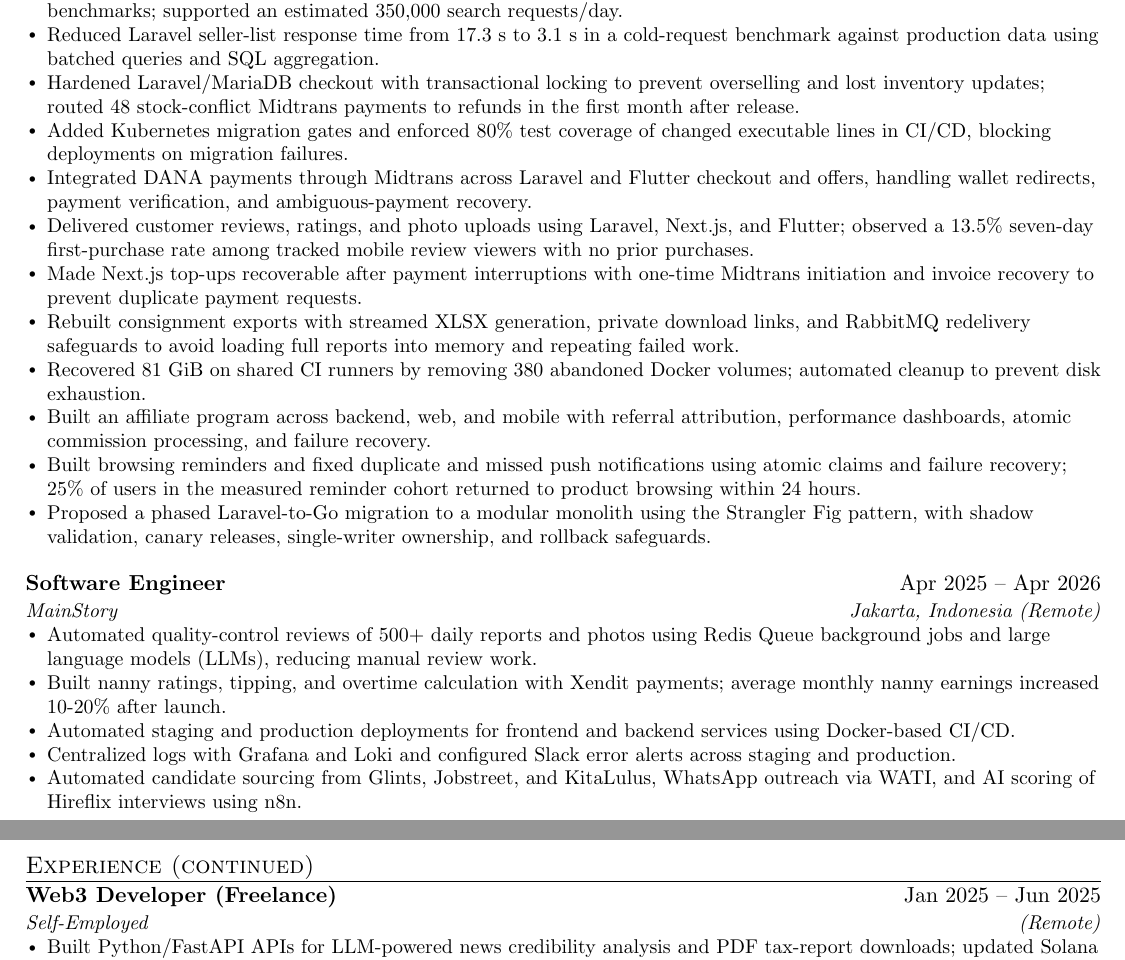
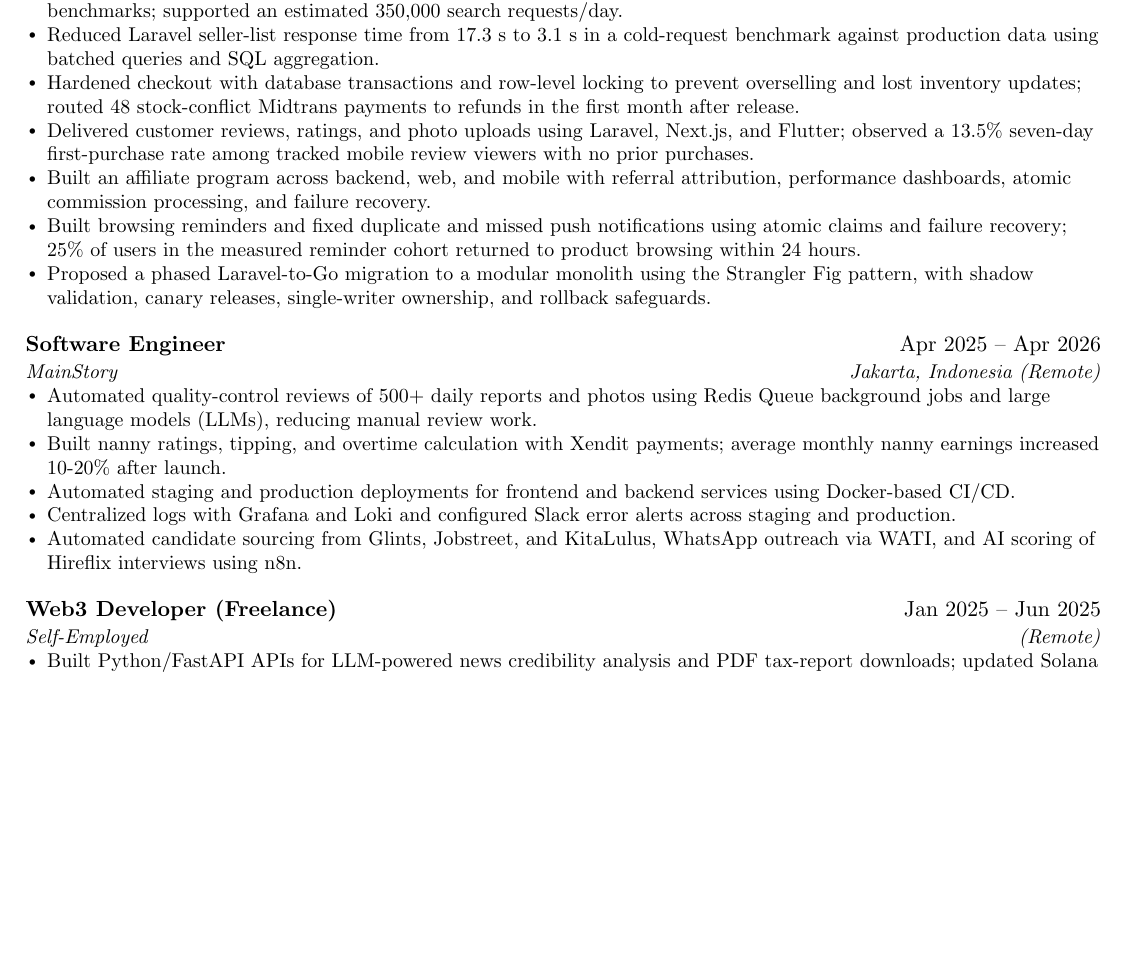
Before and after one commit to bernarduswillson/cv, a LaTeX CV (CV_Bernardus Willson.tex, which reads src/experience.tex): two parts of pages 1 and 2 of 2 before the commit and part of the page after it, the two joined at a grey line, cut so that both start at the same text, the shorter picture padded with empty space. Compiled offline with pdfLaTeX.

Commit message:
docs(cv): condense experience to one page and clarify checkout wording

```diff
--- a/src/experience.tex
+++ b/src/experience.tex
@@ -7,13 +7,8 @@
       \resumeItemListStart
         \resumeItem{Optimized OpenSearch size matching and facet fallbacks, reducing a multi-size query from 10.2 s to 1.1 s in production benchmarks; supported an estimated 350,000 search requests/day.}
         \resumeItem{Reduced Laravel seller-list response time from 17.3 s to 3.1 s in a cold-request benchmark against production data using batched queries and SQL aggregation.}
-        \resumeItem{Hardened Laravel/MariaDB checkout with transactional locking to prevent overselling and lost inventory updates; routed 48 stock-conflict Midtrans payments to refunds in the first month after release.}
-        \resumeItem{Added Kubernetes migration gates and enforced 80\% test coverage of changed executable lines in CI/CD, blocking deployments on migration failures.}
-        \resumeItem{Integrated DANA payments through Midtrans across Laravel and Flutter checkout and offers, handling wallet redirects, payment verification, and ambiguous-payment recovery.}
+        \resumeItem{Hardened checkout with database transactions and row-level locking to prevent overselling and lost inventory updates; routed 48 stock-conflict Midtrans payments to refunds in the first month after release.}
         \resumeItem{Delivered customer reviews, ratings, and photo uploads using Laravel, Next.js, and Flutter; observed a 13.5\% seven-day first-purchase rate among tracked mobile review viewers with no prior purchases.}
-        \resumeItem{Made Next.js top-ups recoverable after payment interruptions with one-time Midtrans initiation and invoice recovery to prevent duplicate payment requests.}
-        \resumeItem{Rebuilt consignment exports with streamed XLSX generation, private download links, and RabbitMQ redelivery safeguards to avoid loading full reports into memory and repeating failed work.}
-        \resumeItem{Recovered 81 GiB on shared CI runners by removing 380 abandoned Docker volumes; automated cleanup to prevent disk exhaustion.}
         \resumeItem{Built an affiliate program across backend, web, and mobile with referral attribution, performance dashboards, atomic commission processing, and failure recovery.}
         \resumeItem{Built browsing reminders and fixed duplicate and missed push notifications using atomic claims and failure recovery; 25\% of users in the measured reminder cohort returned to product browsing within 24 hours.}
         \resumeItem{Proposed a phased Laravel-to-Go migration to a modular monolith using the Strangler Fig pattern, with shadow validation, canary releases, single-writer ownership, and rollback safeguards.}
@@ -30,12 +25,6 @@
         \resumeItem{Automated candidate sourcing from Glints, Jobstreet, and KitaLulus, WhatsApp outreach via WATI, and AI scoring of Hireflix interviews using n8n.}
       \resumeItemListEnd
 
-  \resumeSubHeadingListEnd
-
-% Keep earlier roles together on the second page of the expanded CV.
-\newpage
-\section{Experience (continued)}
-  \resumeSubHeadingListStart
     \resumeSubheading
       {Web3 Developer (Freelance)}{Jan 2025 -- Jun 2025}
       {Self-Employed}{(Remote)}
```
Also changed, not shown: CV_Bernardus Willson.pdf.
